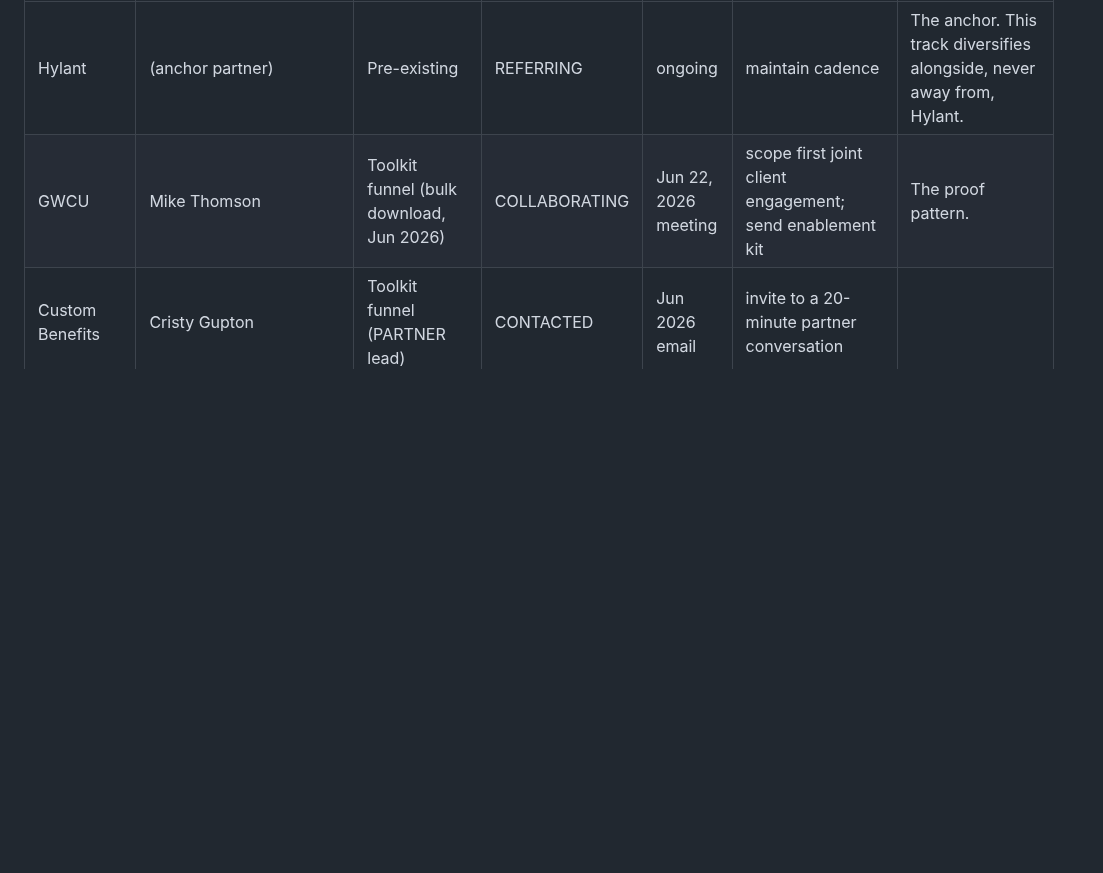
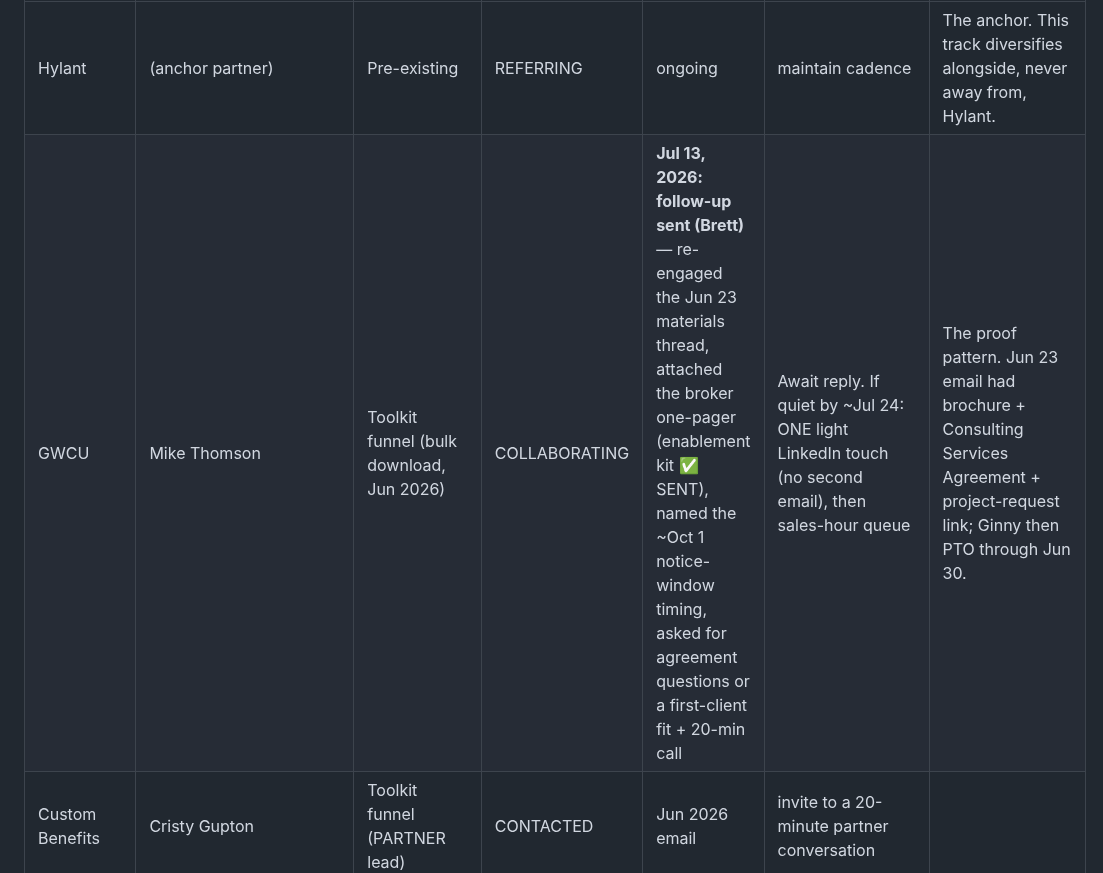
Before and after one commit to crispjb-ui/pbs-content, a Markdown page: broker_partner_track.md, the part around the change. GitHub-like rendering; blank space fills up the shorter version.

Commit message:
GWCU: Jul 13 follow-up sent with broker one-pager (enablement kit delivered); bump rule noted
Co-Authored-By: Claude Fable 5 <noreply@anthropic.com>
Claude-Session: https://claude.ai/code/session_01KGJv7a1JupCzYVs4LycTco

```diff
--- a/broker_partner_track.md
+++ b/broker_partner_track.md
@@ -22,7 +22,7 @@ Maintained here (move to the Google Sheet as a "Partners" tab when the count pas
 | Broker / Firm | Contact | Source | Status | Last touch | Next step | Notes |
 |---|---|---|---|---|---|---|
 | Hylant | (anchor partner) | Pre-existing | REFERRING | ongoing | maintain cadence | The anchor. This track diversifies alongside, never away from, Hylant. |
-| GWCU | Mike Thomson | Toolkit funnel (bulk download, Jun 2026) | COLLABORATING | Jun 22, 2026 meeting | scope first joint client engagement; send enablement kit | The proof pattern. |
+| GWCU | Mike Thomson | Toolkit funnel (bulk download, Jun 2026) | COLLABORATING | **Jul 13, 2026: follow-up sent (Brett)** — re-engaged the Jun 23 materials thread, attached the broker one-pager (enablement kit ✅ SENT), named the ~Oct 1 notice-window timing, asked for agreement questions or a first-client fit + 20-min call | Await reply. If quiet by ~Jul 24: ONE light LinkedIn touch (no second email), then sales-hour queue | The proof pattern. Jun 23 email had brochure + Consulting Services Agreement + project-request link; Ginny then PTO through Jun 30. |
 | Custom Benefits | Cristy Gupton | Toolkit funnel (PARTNER lead) | CONTACTED | Jun 2026 email | invite to a 20-minute partner conversation | |
 | Health Compass Consulting (Orlando, FL) | Bunky Garrabrant (Director of Procurement & Implementation) — direct 407-453-0331 | Toolkit funnel PARTNER alert Jul 13, 2026 + **paid monthly Substack sub Jul 11** (the Rising-badge trigger) | CONTACTED → scheduling | Jul 13, 2026: Ginny's P1 note sent AM; Bunky replied same morning | **Book the call THIS WEEK (his ask; CEO Donovan Pyle may join).** Prep: partner framing, fee/independence story, how PBS slots into a vendor matrix; bring broker one-pager + credentials PDF | **His reply (Jul 13): CEO Pyle "discovered your work last week" and directed him to study ALL PBS resources ("a veritable crash course in vetting and procuring PBMs"). No live mid-year client; they are building a "comprehensive matrix of vendors aligned with our fiduciary approach" for their procurement process — PBS is being vetted for their PARTNER PANEL, i.e., a standing referral channel, not a one-off.** Founded 2018 by Pyle (Validation Institute senior advisor); fee-based, anti-commission = ideological twin of PBS independence. |
 | Ethos Benefits (Donovan Ryckis's firm; fee-based fiduciary, FL HQ / national) | Jacob L. (Account Manager & Actuary, Pittsburgh remote; joined Jun 2026; ex-UPMC/Acrisure/Cowden) | **Followed Ginny since May 2026**; found Substack via GOOGLE (organic/AEO win); free sub + channel-pricing toolkit Jul 13, 2026 | LEAD | — | Ginny LinkedIn connect + warm no-pitch note (he's the internal champion, not the decision-maker; Ryckis is the principal). 6 mutual connections incl. a "Mike" — check if Mike Thomson (GWCU) for a warm path. | 2nd fiduciary-movement firm in 3 days (after Health Compass) = the community is circulating PBS content. Sequence the principal-level approach after/alongside the Health Compass conversation; don't run three cold notes into one community. |
```
